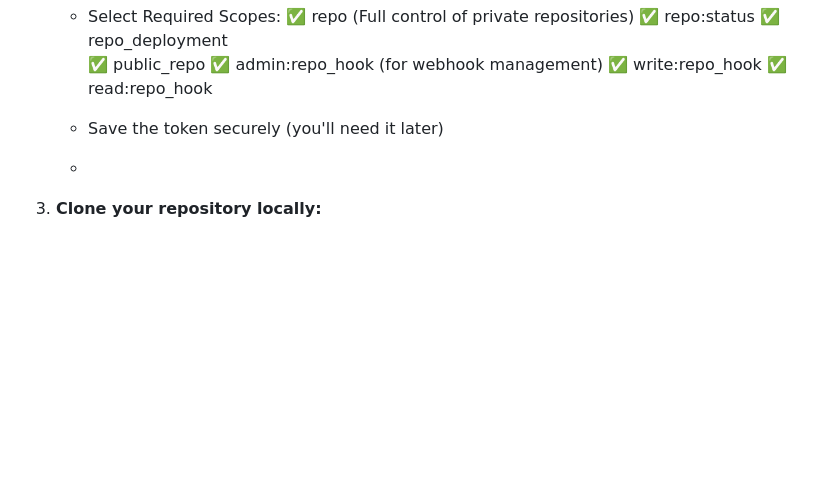
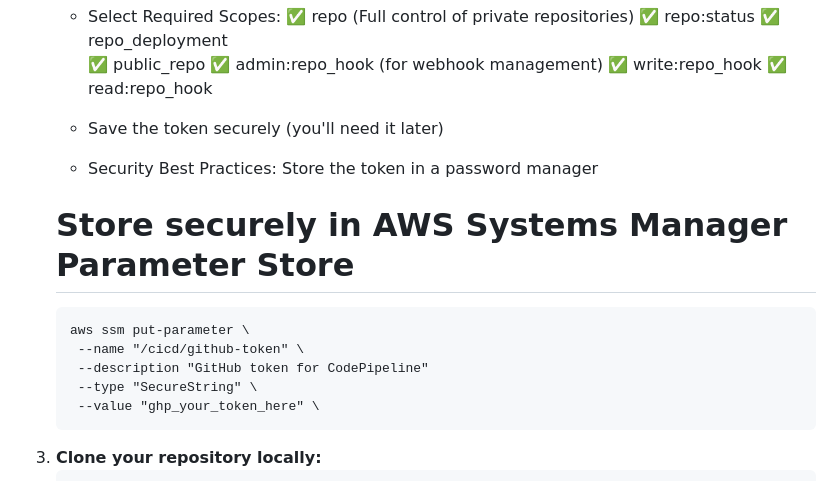
Before and after one commit to Fokoue22/Complete-CI-CD-Pipeline-Setup-Guide, a Markdown page: STEP_BY_STEP_GUIDE.md, the part around the change. Rendered like a GitHub page; blank space fills up the shorter version.

````diff
--- a/STEP_BY_STEP_GUIDE.md
+++ b/STEP_BY_STEP_GUIDE.md
@@ -45,7 +45,15 @@ This guide will walk you through setting up a complete CI/CD pipeline using:
        ✅ read:repo_hook
 
    - Save the token securely (you'll need it later)
-   -
+   - Security Best Practices: Store the token in a password manager
+   # Store securely in AWS Systems Manager Parameter Store
+       aws ssm put-parameter \
+        --name "/cicd/github-token" \
+        --description "GitHub token for CodePipeline"
+        --type "SecureString" \
+        --value "ghp_your_token_here" \
+
+
 
 3. **Clone your repository locally:**
    ```bash
````
